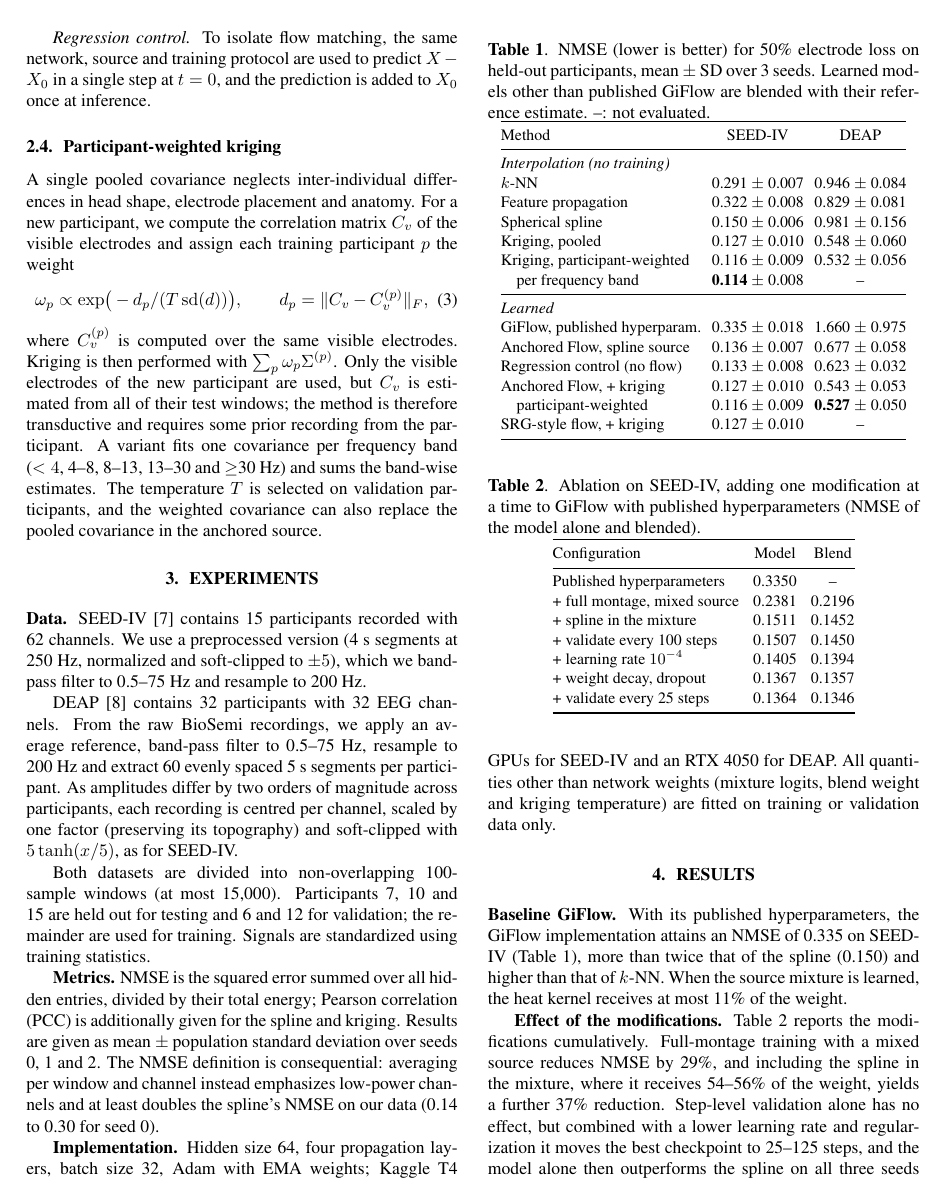
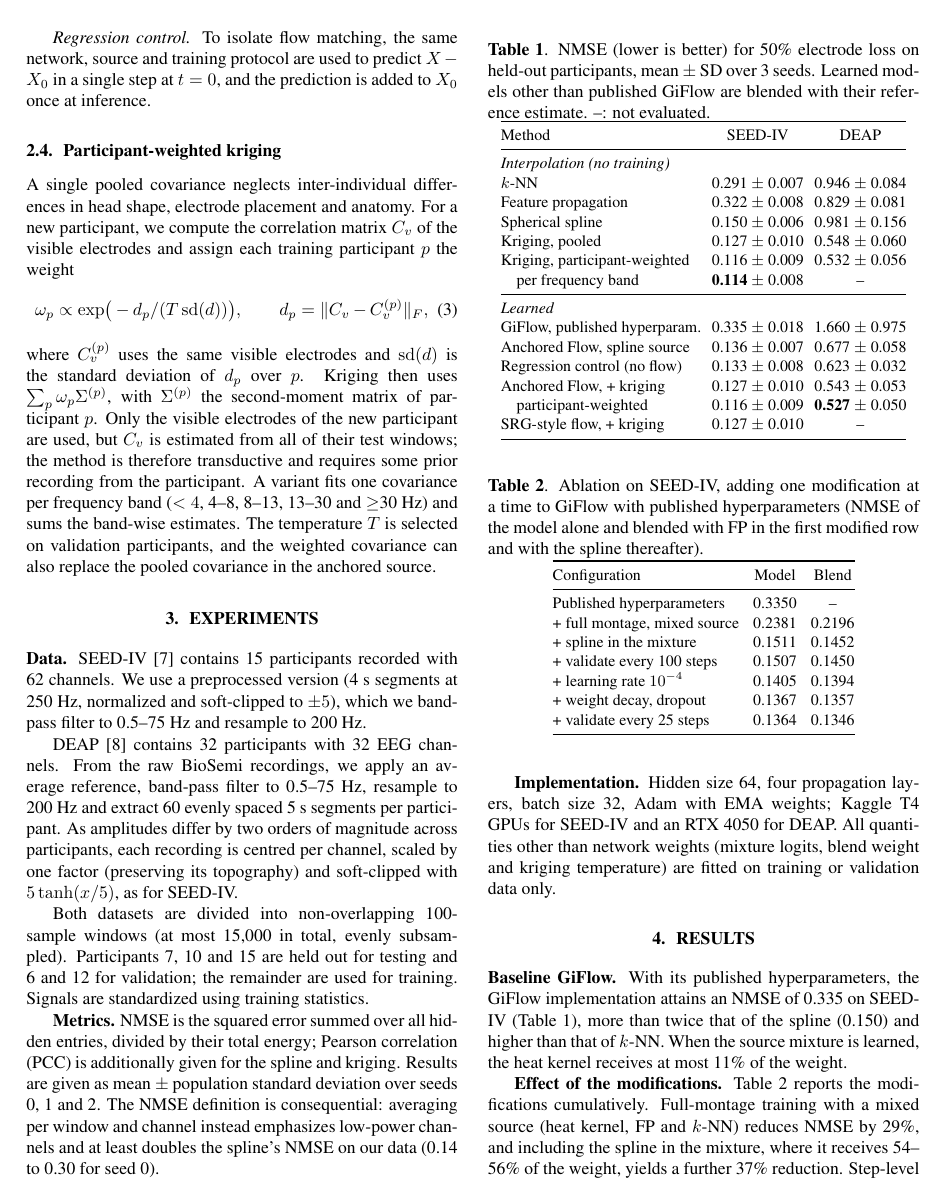
Before and after one commit to AnshAttre/MTP_1_Gi_flow_implementation, a LaTeX paper (paper/isbi2027_anchored_flow.tex): page 3 of 5. Compiled offline with pdfLaTeX.

Commit message:
Define the remaining symbols and state the blend reference in the ablation

```diff
--- a/paper/isbi2027_anchored_flow.tex
+++ b/paper/isbi2027_anchored_flow.tex
@@ -205,8 +205,10 @@ training participant $p$ the weight
 \omega_p\propto\exp\!\big(-d_p/(T\,\mathrm{sd}(d))\big),\qquad
 d_p=\|C_v-C^{(p)}_v\|_F,
 \end{equation}
-where $C^{(p)}_v$ is computed over the same visible electrodes. Kriging is
-then performed with $\sum_p\omega_p\Sigma^{(p)}$. Only the visible
+where $C^{(p)}_v$ uses the same visible electrodes and $\mathrm{sd}(d)$ is
+the standard deviation of $d_p$ over $p$. Kriging then uses
+$\sum_p\omega_p\Sigma^{(p)}$, with $\Sigma^{(p)}$ the second-moment matrix
+of participant $p$. Only the visible
 electrodes of the new participant are used, but $C_v$ is estimated from
 all of their test windows; the method is therefore transductive and
 requires some prior recording from the participant. A variant fits one
@@ -232,7 +234,7 @@ scaled by one factor (preserving its topography) and soft-clipped with
 $5\tanh(x/5)$, as for SEED-IV.
 
 Both datasets are divided into non-overlapping 100-sample windows (at most
-15{,}000). Participants 7, 10 and 15 are held out for testing and 6 and 12
+15{,}000 in total, evenly subsampled). Participants 7, 10 and 15 are held out for testing and 6 and 12
 for validation; the remainder are used for training. Signals are
 standardized using training statistics.
 
@@ -288,7 +290,8 @@ SRG-style flow, + kriging & 0.127 $\pm$ 0.010 & --\\
 \centering
 \small
 \caption{Ablation on SEED-IV, adding one modification at a time to GiFlow
-with published hyperparameters (NMSE of the model alone and blended).}
+with published hyperparameters (NMSE of the model alone and blended
+with FP in the first modified row and with the spline thereafter).}
 \label{tab:ablation}
 \setlength{\tabcolsep}{4pt}
 \begin{tabular}{@{}lcc@{}}
@@ -314,7 +317,7 @@ $k$-NN. When the source mixture is learned, the heat kernel receives at most
 
 \textbf{Effect of the modifications.} Table~\ref{tab:ablation} reports the
 modifications cumulatively. Full-montage training with a mixed source
-reduces NMSE by 29\%, and including the spline in the mixture, where it
+(heat kernel, FP and $k$-NN) reduces NMSE by 29\%, and including the spline in the mixture, where it
 receives 54--56\% of the weight, yields a further 37\% reduction.
 Step-level validation alone has no effect, but combined with a lower
 learning rate and regularization it moves the best checkpoint to 25--125
```
Also changed, not shown: paper/isbi2027_overleaf.tex (+8 -5 lines).
